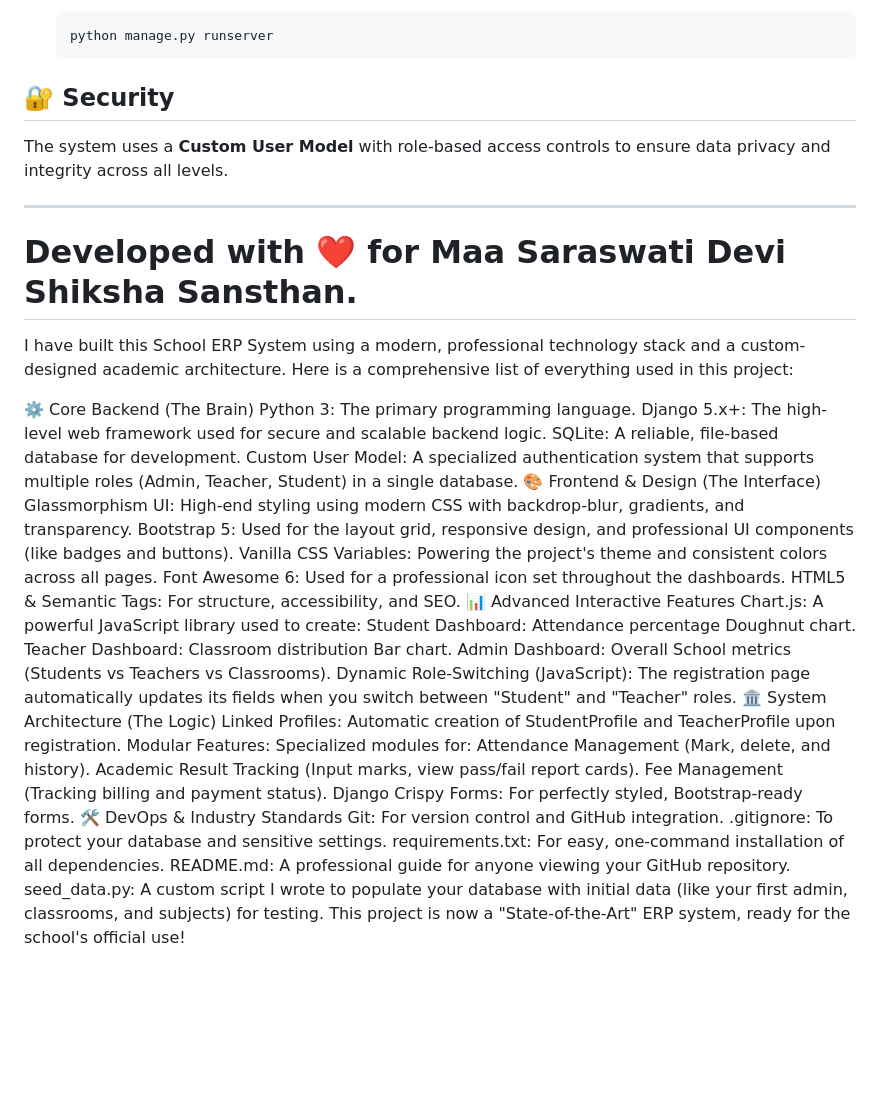
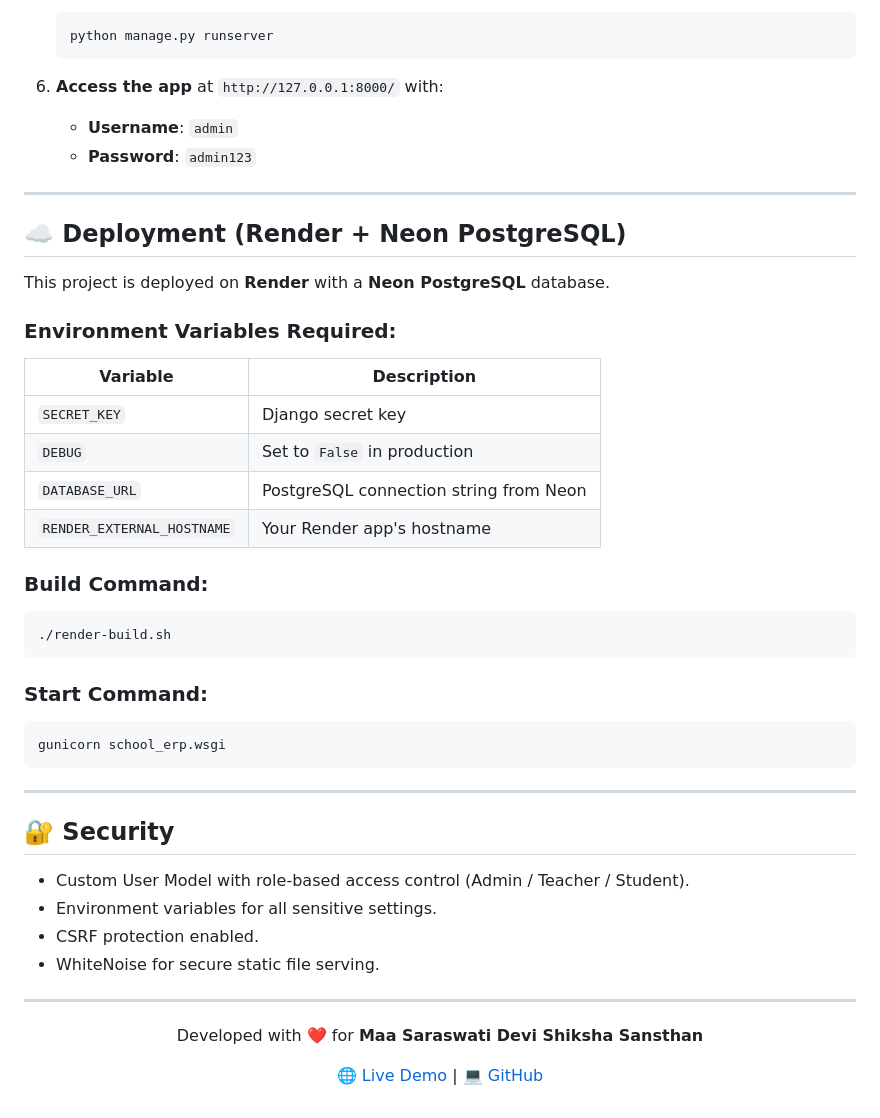
Before and after one commit to codershivam18/College_ERP_System, a Markdown page: README.md, the part around one of its changes. Drawn GitHub-style; blank space fills up the shorter version.

Commit message:
Update README with live deployment link and badges

````diff
--- a/README.md
+++ b/README.md
@@ -61,42 +86,48 @@ A professional, state-of-the-art Education Resource Planning (ERP) system design
    python manage.py runserver
    ```
 
-## 🔐 Security
-The system uses a **Custom User Model** with role-based access controls to ensure data privacy and integrity across all levels.
+6. **Access the app** at `http://127.0.0.1:8000/` with:
+   - **Username**: `admin`
+   - **Password**: `admin123`
 
 ---
-Developed with ❤️ for Maa Saraswati Devi Shiksha Sansthan.
-=======
-I have built this School ERP System using a modern, professional technology stack and a custom-designed academic architecture. Here is a comprehensive list of everything used in this project:
 
-⚙️ Core Backend (The Brain)
-Python 3: The primary programming language.
-Django 5.x+: The high-level web framework used for secure and scalable backend logic.
-SQLite: A reliable, file-based database for development.
-Custom User Model: A specialized authentication system that supports multiple roles (Admin, Teacher, Student) in a single database.
-🎨 Frontend & Design (The Interface)
-Glassmorphism UI: High-end styling using modern CSS with backdrop-blur, gradients, and transparency.
-Bootstrap 5: Used for the layout grid, responsive design, and professional UI components (like badges and buttons).
-Vanilla CSS Variables: Powering the project's theme and consistent colors across all pages.
-Font Awesome 6: Used for a professional icon set throughout the dashboards.
-HTML5 & Semantic Tags: For structure, accessibility, and SEO.
-📊 Advanced Interactive Features
-Chart.js: A powerful JavaScript library used to create:
-Student Dashboard: Attendance percentage Doughnut chart.
-Teacher Dashboard: Classroom distribution Bar chart.
-Admin Dashboard: Overall School metrics (Students vs Teachers vs Classrooms).
-Dynamic Role-Switching (JavaScript): The registration page automatically updates its fields when you switch between "Student" and "Teacher" roles.
-🏛️ System Architecture (The Logic)
-Linked Profiles: Automatic creation of StudentProfile and TeacherProfile upon registration.
-Modular Features: Specialized modules for:
-Attendance Management (Mark, delete, and history).
-Academic Result Tracking (Input marks, view pass/fail report cards).
-Fee Management (Tracking billing and payment status).
-Django Crispy Forms: For perfectly styled, Bootstrap-ready forms.
-🛠️ DevOps & Industry Standards
-Git: For version control and GitHub integration.
-.gitignore: To protect your database and sensitive settings.
-requirements.txt: For easy, one-command installation of all dependencies.
-README.md: A professional guide for anyone viewing your GitHub repository.
-seed_data.py: A custom script I wrote to populate your database with initial data (like your first admin, classrooms, and subjects) for testing.
-This project is now a "State-of-the-Art" ERP system, ready for the school's official use!
+## ☁️ Deployment (Render + Neon PostgreSQL)
+
+This project is deployed on **Render** with a **Neon PostgreSQL** database.
+
+### Environment Variables Required:
+| Variable | Description |
+|----------|-------------|
+| `SECRET_KEY` | Django secret key |
+| `DEBUG` | Set to `False` in production |
+| `DATABASE_URL` | PostgreSQL connection string from Neon |
+| `RENDER_EXTERNAL_HOSTNAME` | Your Render app's hostname |
+
+### Build Command:
+```bash
+./render-build.sh
+```
+
+### Start Command:
+```bash
+gunicorn school_erp.wsgi
+```
+
+---
+
+## 🔐 Security
+- Custom User Model with role-based access control (Admin / Teacher / Student).
+- Environment variables for all sensitive settings.
+- CSRF protection enabled.
+- WhiteNoise for secure static file serving.
+
+---
+
+<div align="center">
+
+Developed with ❤️ for **Maa Saraswati Devi Shiksha Sansthan**
+
+🌐 [Live Demo](https://college-erp-system-l76g.onrender.com) | 💻 [GitHub](https://github.com/codershivam18/College_ERP_System)
+
+</div>
````
Also changed, not shown: other parts of README.md (+46 -21 lines).
